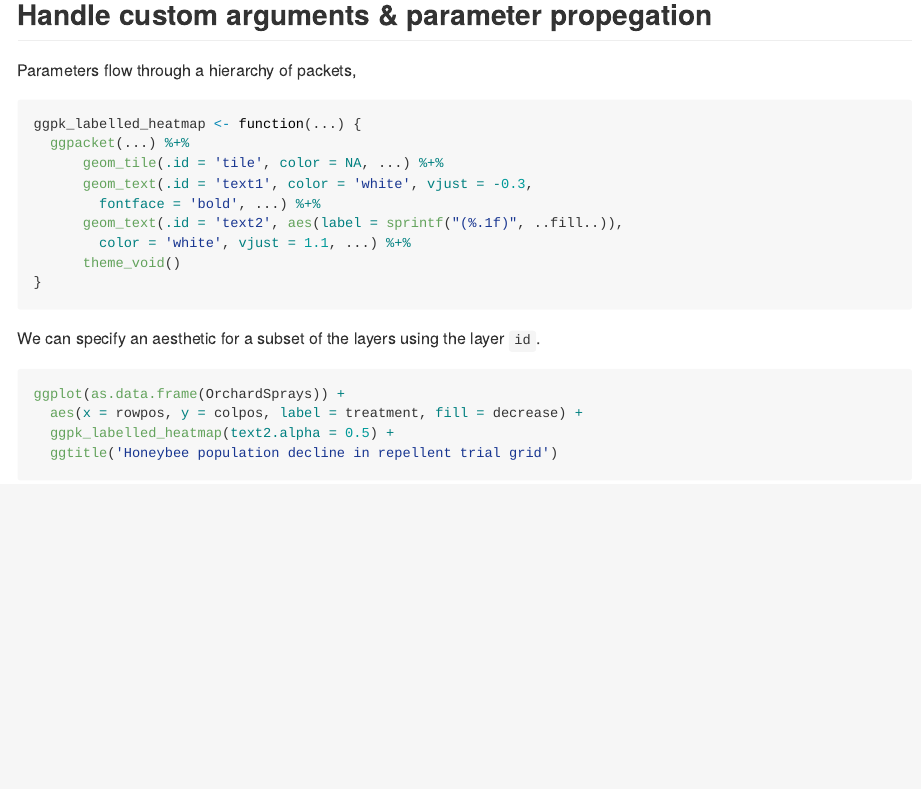
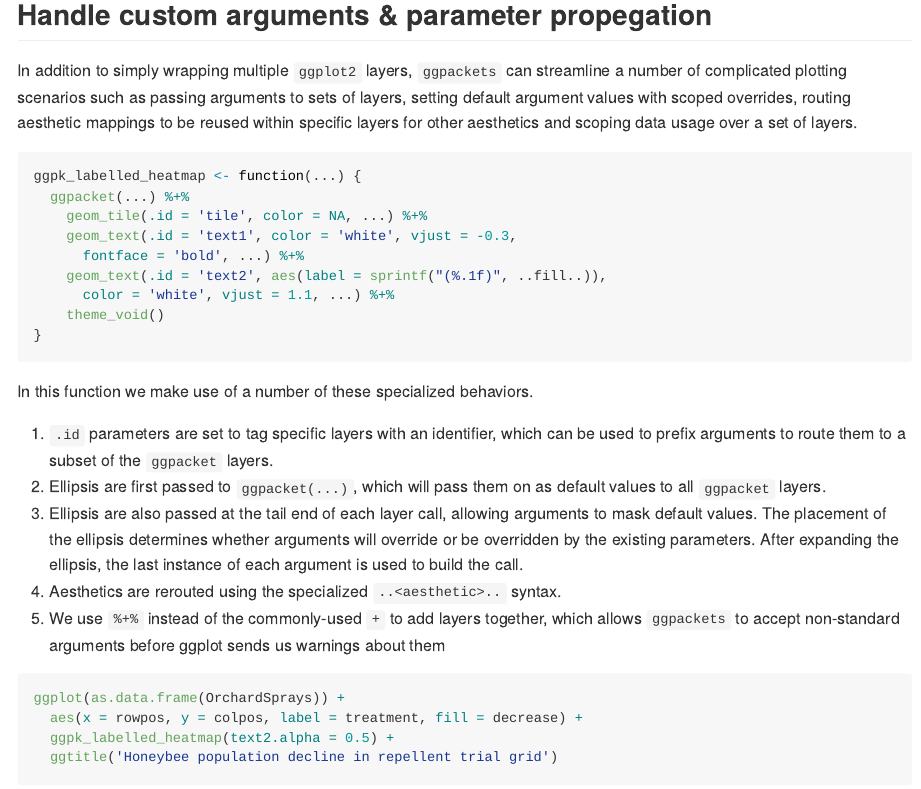
Before and after one commit to dgkf/ggpackets, an R Markdown document (README.Rmd): the page in a window 1100 px wide, from 2020 px down. The pictures show the output file README.md that the author committed with the source, drawn offline in the style of GitHub; badge pictures from the web are left out.

Commit message:
updated README

````diff
--- a/README.Rmd
+++ b/README.Rmd
@@ -1,5 +1,8 @@
 ---
-output: "github_document"
+output:
+    github_document:
+        keep_html: false
+        html_preview: false
 ---
 
 # ggpackets <img src="man/figures/ggpackets-hex-small.png" align="right" width="134px"/>
@@ -96,21 +99,40 @@ ggplot(diamonds, aes(x = cut, y = price, color = carat)) +
 
 ## Handle custom arguments & parameter propegation
 
-Parameters flow through a hierarchy of packets,
+In addition to simply wrapping multiple `ggplot2` layers, `ggpackets` can
+streamline a number of complicated plotting scenarios such as passing arguments
+to sets of layers, setting default argument values with scoped overrides,
+routing aesthetic mappings to be reused within specific layers for other
+aesthetics and scoping data usage over a set of layers.
 
 ```{r}
 ggpk_labelled_heatmap <- function(...) {
   ggpacket(...) %+%
-      geom_tile(.id = 'tile', color = NA, ...) %+%
-      geom_text(.id = 'text1', color = 'white', vjust = -0.3,
-        fontface = 'bold', ...) %+%
-      geom_text(.id = 'text2', aes(label = sprintf("(%.1f)", ..fill..)),
-        color = 'white', vjust = 1.1, ...) %+%
-      theme_void()
+    geom_tile(.id = 'tile', color = NA, ...) %+%
+    geom_text(.id = 'text1', color = 'white', vjust = -0.3,
+      fontface = 'bold', ...) %+%
+    geom_text(.id = 'text2', aes(label = sprintf("(%.1f)", ..fill..)),
+      color = 'white', vjust = 1.1, ...) %+%
+    theme_void()
 }
 ```
 
-We can specify an aesthetic for a subset of the layers using the layer `id`.
+In this function we make use of a number of these specialized behaviors.
+
+1. `.id` parameters are set to tag specific layers with an identifier, which
+   can be used to prefix arguments to route them to a subset of the `ggpacket`
+   layers.
+1. Ellipsis are first passed to `ggpacket(...)`, which will pass them on as
+   default values to all `ggpacket` layers.
+1. Ellipsis are also passed at the tail end of each layer call, allowing
+   arguments to mask default values. The placement of the ellipsis determines
+   whether arguments will override or be overridden by the existing parameters.
+   After expanding the ellipsis, the last instance of each argument is used to
+   build the call.
+1. Aesthetics are rerouted using the specialized `..<aesthetic>..` syntax.
+1. We use `%+%` instead of the commonly-used `+` to add layers together, which
+   allows `ggpackets` to accept non-standard arguments before ggplot sends us
+   warnings about them
 
 ```{r orchid.heatmap}
 ggplot(as.data.frame(OrchardSprays)) +
````
Also changed, not shown: README.md, README_files/figure-gfm/diamonds.boxplot-1.png, README_files/figure-gfm/orchid.heatmap-1.png, 1 other file.
